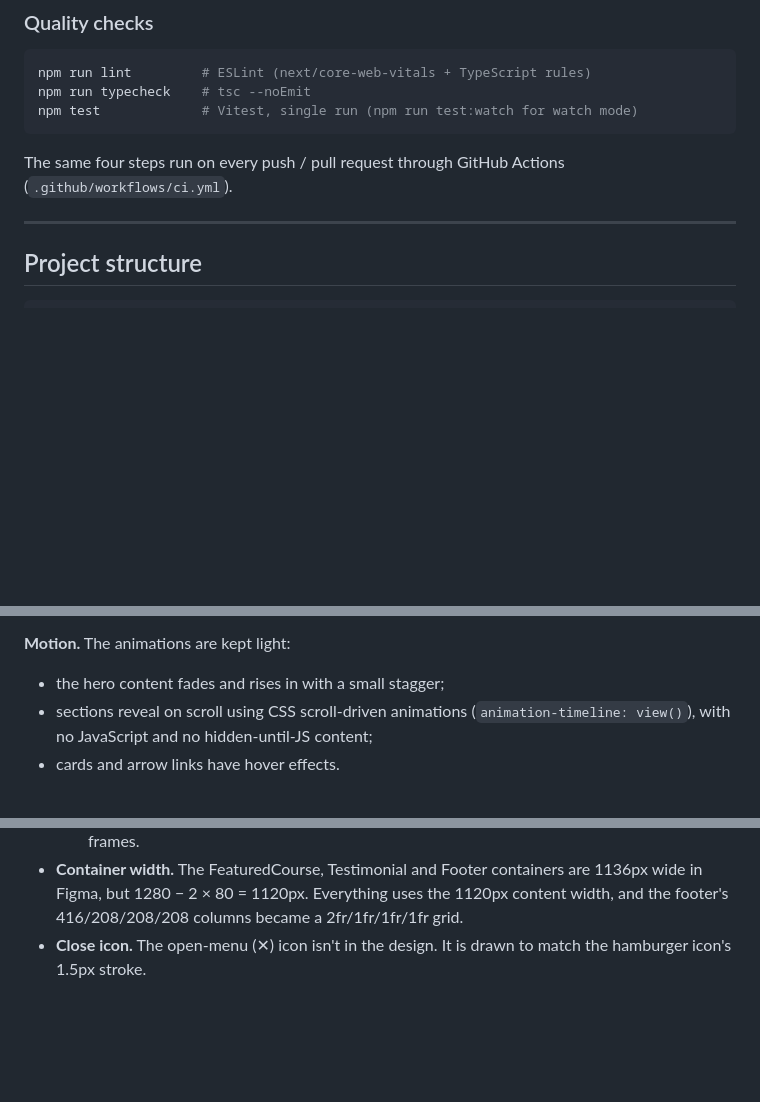
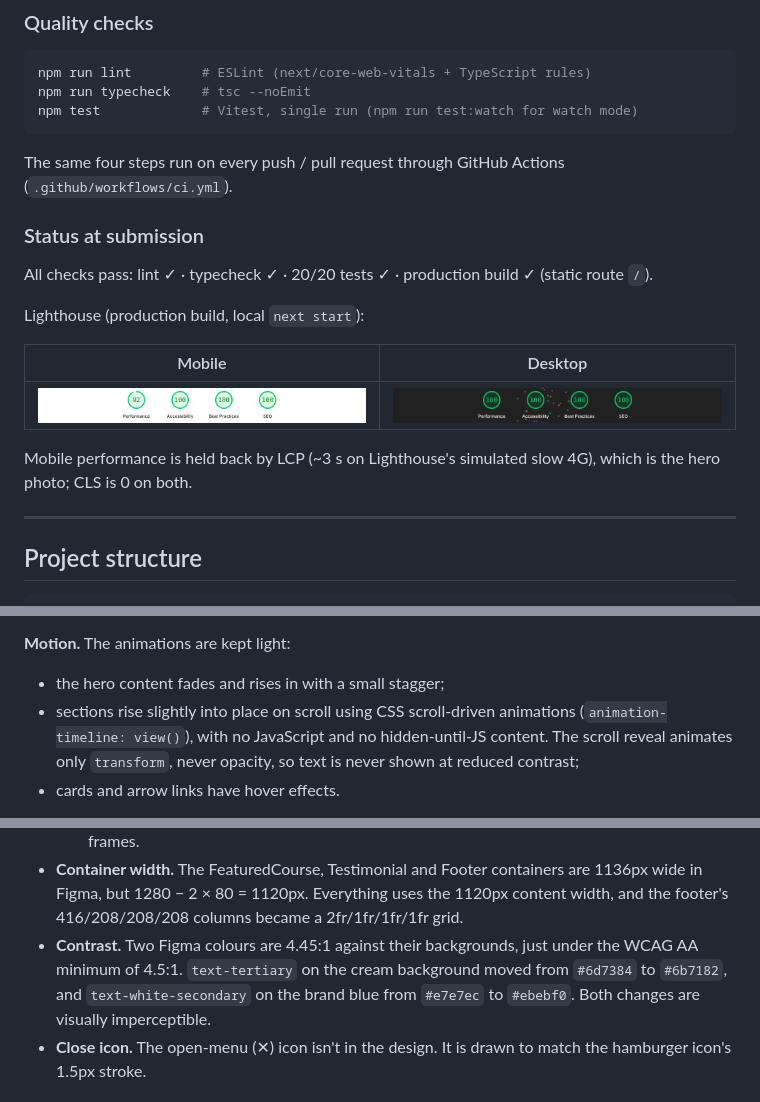
Before and after one commit to luisdesouza10/luma-landing-page, a Markdown page: README.md, 3 parts joined by grey strips. Rendered like a GitHub page; pictures changed too: docs/screenshots/lighthouse-desktop.png (added), docs/screenshots/lighthouse-mobile.png (added); blank space fills up the shorter version.

Commit message:
Meet WCAG AA contrast, add Lighthouse results
Scroll reveal now animates transform only, two text tokens nudged to
4.5:1, README updated with check status and Lighthouse scores.

````diff
--- a/README.md
+++ b/README.md
@@ -36,6 +36,19 @@ npm test             # Vitest, single run (npm run test:watch for watch mode)
 ```
 
 The same four steps run on every push / pull request through GitHub Actions (`.github/workflows/ci.yml`).
+
+### Status at submission
+
+All checks pass: lint ✓ · typecheck ✓ · 20/20 tests ✓ · production build ✓ (static route `/`).
+
+Lighthouse (production build, local `next start`):
+
+| Mobile | Desktop |
+| --- | --- |
+| <img src="docs/screenshots/lighthouse-mobile.png" width="380" alt="Lighthouse mobile: Performance 92, Accessibility 100, Best Practices 100, SEO 100" /> | <img src="docs/screenshots/lighthouse-desktop.png" width="380" alt="Lighthouse desktop: 100 in all four categories" /> |
+
+Mobile performance is held back by LCP (~3 s on Lighthouse's simulated slow 4G), which is the hero
+photo; CLS is 0 on both.
 
 ---
 
@@ -134,8 +147,9 @@ a short delay.
 
 **Motion.** The animations are kept light:
 - the hero content fades and rises in with a small stagger;
-- sections reveal on scroll using CSS scroll-driven animations (`animation-timeline: view()`), with
-  no JavaScript and no hidden-until-JS content;
+- sections rise slightly into place on scroll using CSS scroll-driven animations
+  (`animation-timeline: view()`), with no JavaScript and no hidden-until-JS content. The scroll
+  reveal animates only `transform`, never opacity, so text is never shown at reduced contrast;
 - cards and arrow links have hover effects.
 
 All motion is wrapped in `prefers-reduced-motion: no-preference`, and a global reduced-motion rule
@@ -176,6 +190,10 @@ Smaller inconsistencies between the two frames, and how they were resolved:
 - **Container width.** The FeaturedCourse, Testimonial and Footer containers are 1136px wide in
   Figma, but 1280 − 2 × 80 = 1120px. Everything uses the 1120px content width, and the footer's
   416/208/208/208 columns became a 2fr/1fr/1fr/1fr grid.
+- **Contrast.** Two Figma colours are 4.45:1 against their backgrounds, just under the WCAG AA
+  minimum of 4.5:1. `text-tertiary` on the cream background moved from `#6d7384` to `#6b7182`, and
+  `text-white-secondary` on the brand blue from `#e7e7ec` to `#ebebf0`. Both changes are visually
+  imperceptible.
 - **Close icon.** The open-menu (✕) icon isn't in the design. It is drawn to match the hamburger
   icon's 1.5px stroke.
 
````
Also changed, not shown: other parts of README.md (+2 -2 lines), docs/screenshots/desktop-1280.jpg, docs/screenshots/mobile-402.jpg, docs/screenshots/tablet-768.jpg, 1 other file.
